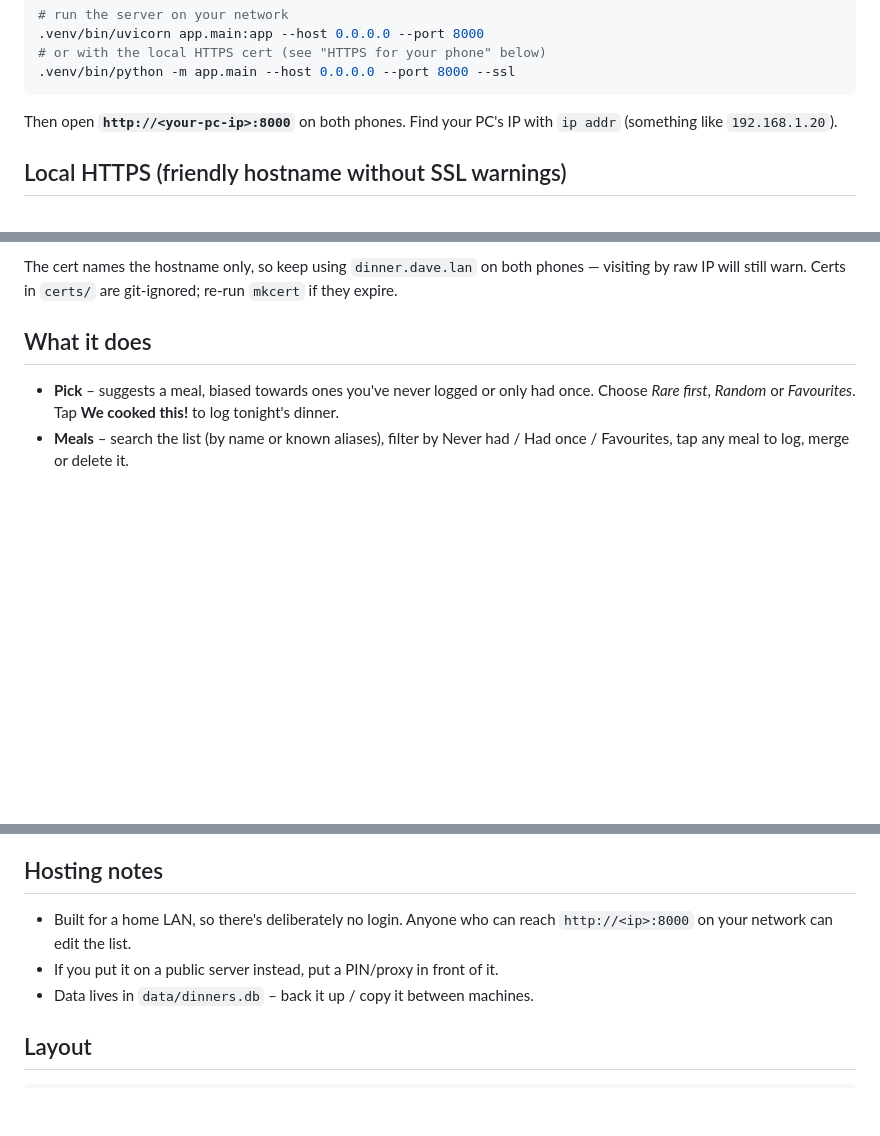
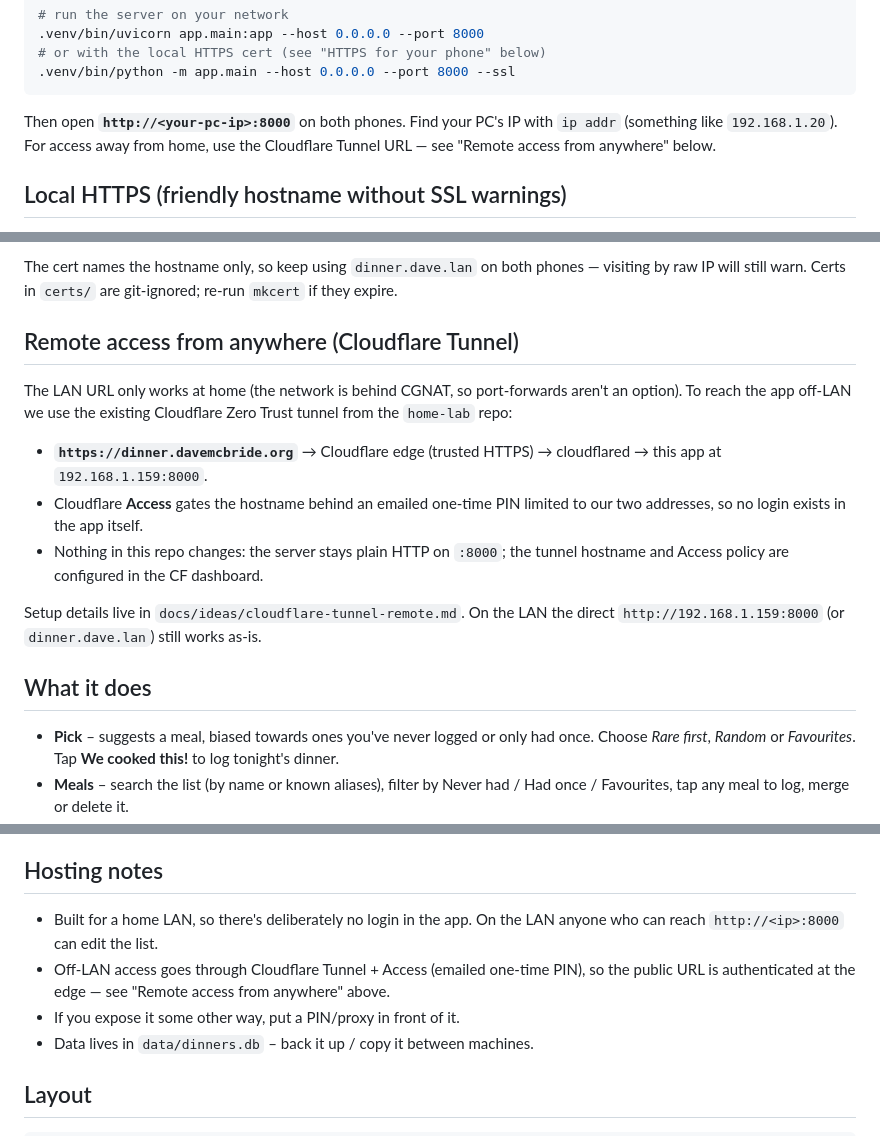
Before and after one commit to davemcbride/dinner-helper, a Markdown page: README.md, 3 parts joined by grey strips. Drawn GitHub-style; blank space fills up the shorter version.

Commit message:
Document Cloudflare Tunnel remote access in README

````diff
--- a/README.md
+++ b/README.md
@@ -23,7 +23,8 @@ python3 -m venv .venv
 ```
 
 Then open **`http://<your-pc-ip>:8000`** on both phones. Find your PC's IP
-with `ip addr` (something like `192.168.1.20`).
+with `ip addr` (something like `192.168.1.20`). For access away from home, use
+the Cloudflare Tunnel URL — see "Remote access from anywhere" below.
 
 ## Local HTTPS (friendly hostname without SSL warnings)
 
@@ -52,6 +53,22 @@ On her Android phone, install the root CA once so Chrome trusts it:
 The cert names the hostname only, so keep using `dinner.dave.lan` on both
 phones — visiting by raw IP will still warn. Certs in `certs/` are
 git-ignored; re-run `mkcert` if they expire.
+
+## Remote access from anywhere (Cloudflare Tunnel)
+
+The LAN URL only works at home (the network is behind CGNAT, so port-forwards
+aren't an option). To reach the app off-LAN we use the existing Cloudflare
+Zero Trust tunnel from the `home-lab` repo:
+
+- **`https://dinner.davemcbride.org`** → Cloudflare edge (trusted HTTPS) →
+  cloudflared → this app at `192.168.1.159:8000`.
+- Cloudflare **Access** gates the hostname behind an emailed one-time PIN
+  limited to our two addresses, so no login exists in the app itself.
+- Nothing in this repo changes: the server stays plain HTTP on `:8000`; the
+  tunnel hostname and Access policy are configured in the CF dashboard.
+
+Setup details live in `docs/ideas/cloudflare-tunnel-remote.md`. On the LAN the
+direct `http://192.168.1.159:8000` (or `dinner.dave.lan`) still works as-is.
 
 ## What it does
 
@@ -90,9 +107,12 @@ from zero.
 
 ## Hosting notes
 
-- Built for a home LAN, so there's deliberately no login. Anyone who can
-  reach `http://<ip>:8000` on your network can edit the list.
-- If you put it on a public server instead, put a PIN/proxy in front of it.
+- Built for a home LAN, so there's deliberately no login in the app. On the LAN
+  anyone who can reach `http://<ip>:8000` can edit the list.
+- Off-LAN access goes through Cloudflare Tunnel + Access (emailed one-time
+  PIN), so the public URL is authenticated at the edge — see "Remote access
+  from anywhere" above.
+- If you expose it some other way, put a PIN/proxy in front of it.
 - Data lives in `data/dinners.db` – back it up / copy it between machines.
 
 ## Layout
````
Also changed, not shown: docs/ideas/cloudflare-tunnel-remote.md (+1 -1 lines).
